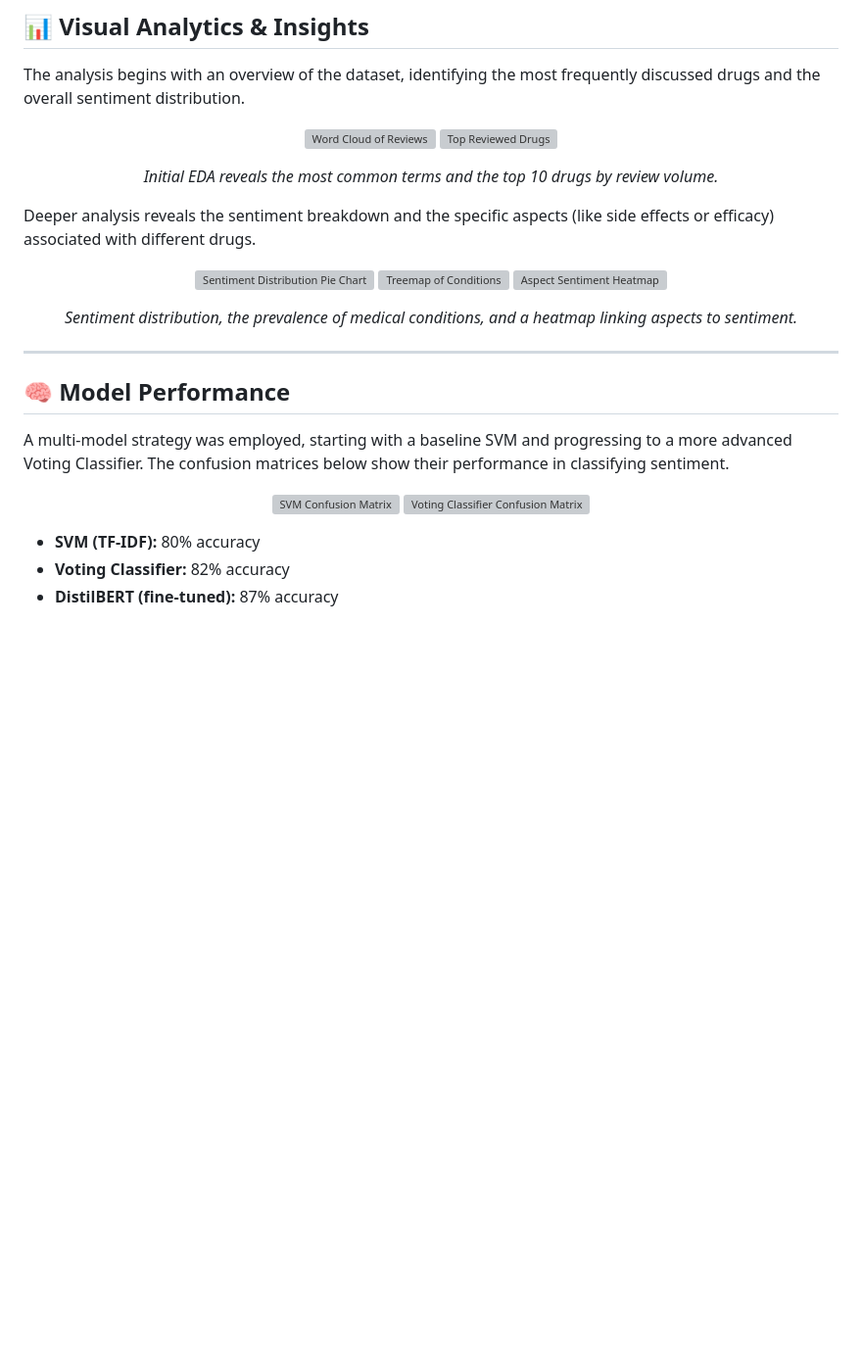
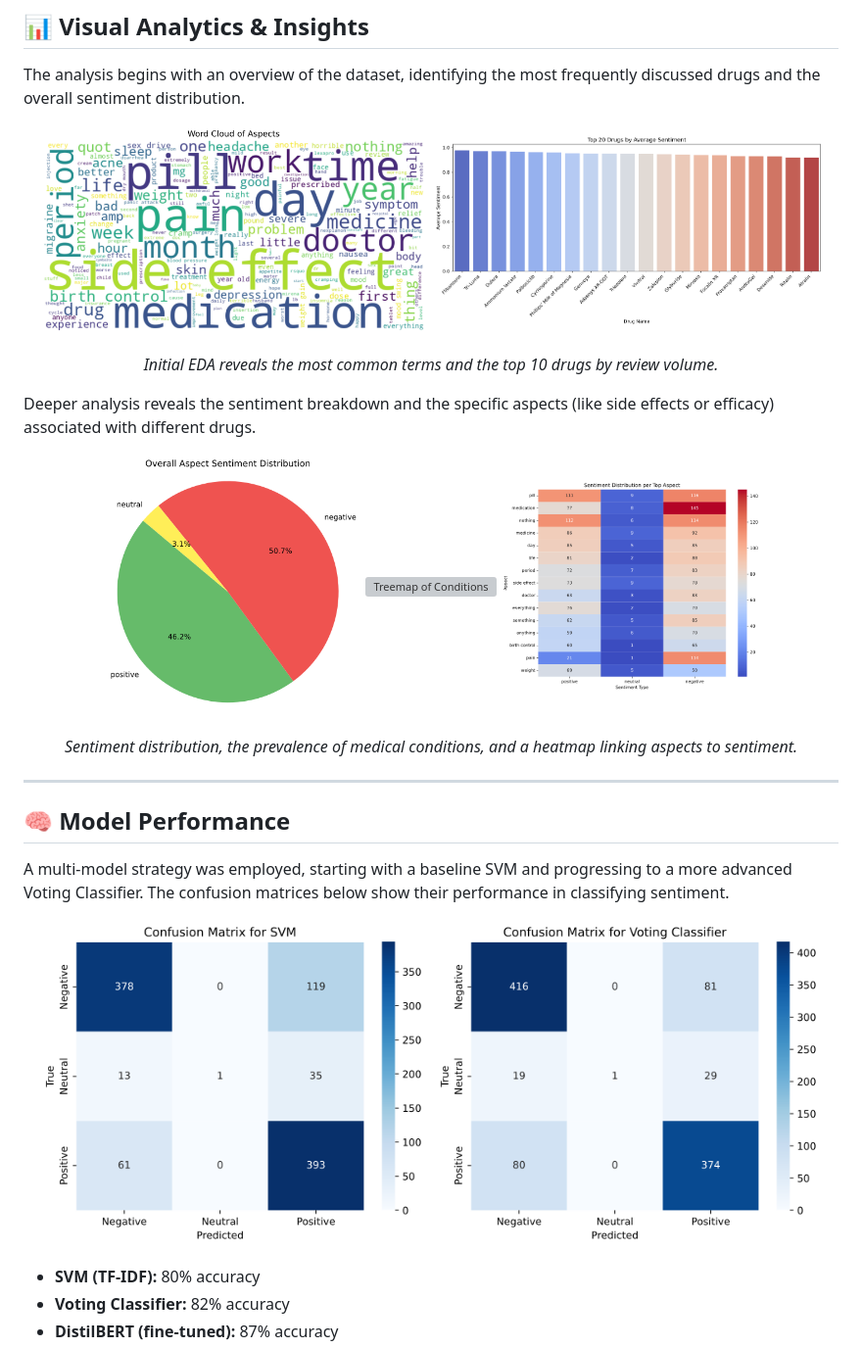
Before and after one commit to ShrutiShinkar/drug-review-sentiment-bot, a Markdown page: README.md, the part around the change printed below. Shown: that part at 98% size. Drawn GitHub-style; blank space fills up the shorter version; grey boxes are pictures that could not be loaded.

```diff
--- a/README.md
+++ b/README.md
@@ -18,8 +18,8 @@ An end-to-end Natural Language Processing (NLP) pipeline to analyze patient-writ
 The analysis begins with an overview of the dataset, identifying the most frequently discussed drugs and the overall sentiment distribution.
 
 <p align="center">
-  <img src="images/wordcloud.png" alt="Word Cloud of Reviews" width="48%">
-  <img src="images/top_drugs.png" alt="Top Reviewed Drugs" width="48%">
+  <img src="Images/wordcloud.png" alt="Word Cloud of Reviews" width="48%">
+  <img src="Images/top_drugs.png" alt="Top Reviewed Drugs" width="48%">
 </p>
 <p align="center">
   <em>Initial EDA reveals the most common terms and the top 10 drugs by review volume.</em>
@@ -28,9 +28,9 @@ The analysis begins with an overview of the dataset, identifying the most freque
 Deeper analysis reveals the sentiment breakdown and the specific aspects (like side effects or efficacy) associated with different drugs.
 
 <p align="center">
-  <img src="images/sentiment_pie.png" alt="Sentiment Distribution Pie Chart" width="32%">
-  <img src="images/treemap.png" alt="Treemap of Conditions" width="32%">
-  <img src="images/aspect_heatmap.png" alt="Aspect Sentiment Heatmap" width="32%">
+  <img src="Images/sentiment_pie.png" alt="Sentiment Distribution Pie Chart" width="32%">
+  <img src=Images/treemap.png" alt="Treemap of Conditions" width="32%">
+  <img src="Images/aspect_heatmap.png" alt="Aspect Sentiment Heatmap" width="32%">
 </p>
 <p align="center">
   <em>Sentiment distribution, the prevalence of medical conditions, and a heatmap linking aspects to sentiment.</em>
@@ -42,8 +42,8 @@ Deeper analysis reveals the sentiment breakdown and the specific aspects (like s
 A multi-model strategy was employed, starting with a baseline SVM and progressing to a more advanced Voting Classifier. The confusion matrices below show their performance in classifying sentiment.
 
 <p align="center">
-  <img src="images/svm_confusion.png" alt="SVM Confusion Matrix" width="48%">
-  <img src="images/voting_confusion.png" alt="Voting Classifier Confusion Matrix" width="48%">
+  <img src="Images/svm_confusion.png" alt="SVM Confusion Matrix" width="48%">
+  <img src="Images/voting_confusion.png" alt="Voting Classifier Confusion Matrix" width="48%">
 </p>
 
 -   **SVM (TF-IDF):** 80% accuracy
```
Also changed, not shown: other parts of README.md (+3 -3 lines).
